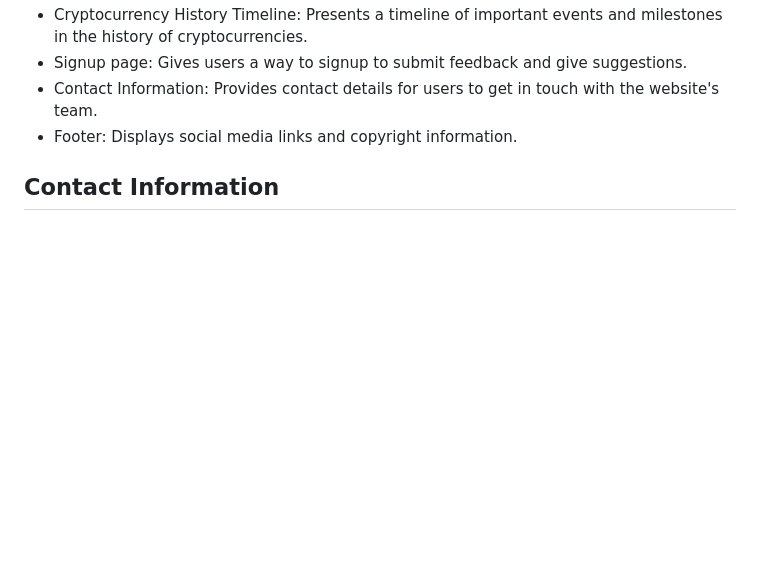
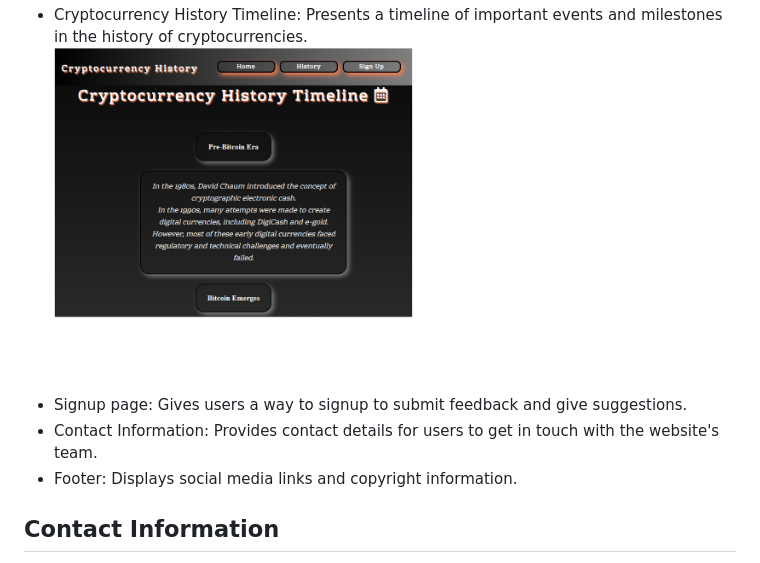
Before and after one commit to Grampers-Dev/cryptocurrency-a.i-history, a Markdown page: Readme.md, the part around the change. Drawn GitHub-style; pictures changed too: assets/History page image.png (added); blank space fills up the shorter version.

Commit message:
Added in image of history page for readme

```diff
--- a/Readme.md
+++ b/Readme.md
@@ -51,6 +51,7 @@ The website is organized into several sections:
 - PAHS A.I: Provides information about the AI-powered chatbot and its integration with online resources.
   ![PAHS A.I.](./assets/PAHS%20A.I.png)
 - Cryptocurrency History Timeline: Presents a timeline of important events and milestones in the history of cryptocurrencies.
+  ![History page](./assets/History%20page%20image.png)
 - Signup page: Gives users a way to signup to submit feedback and give suggestions.
 - Contact Information: Provides contact details for users to get in touch with the website's team.
 - Footer: Displays social media links and copyright information.
```
